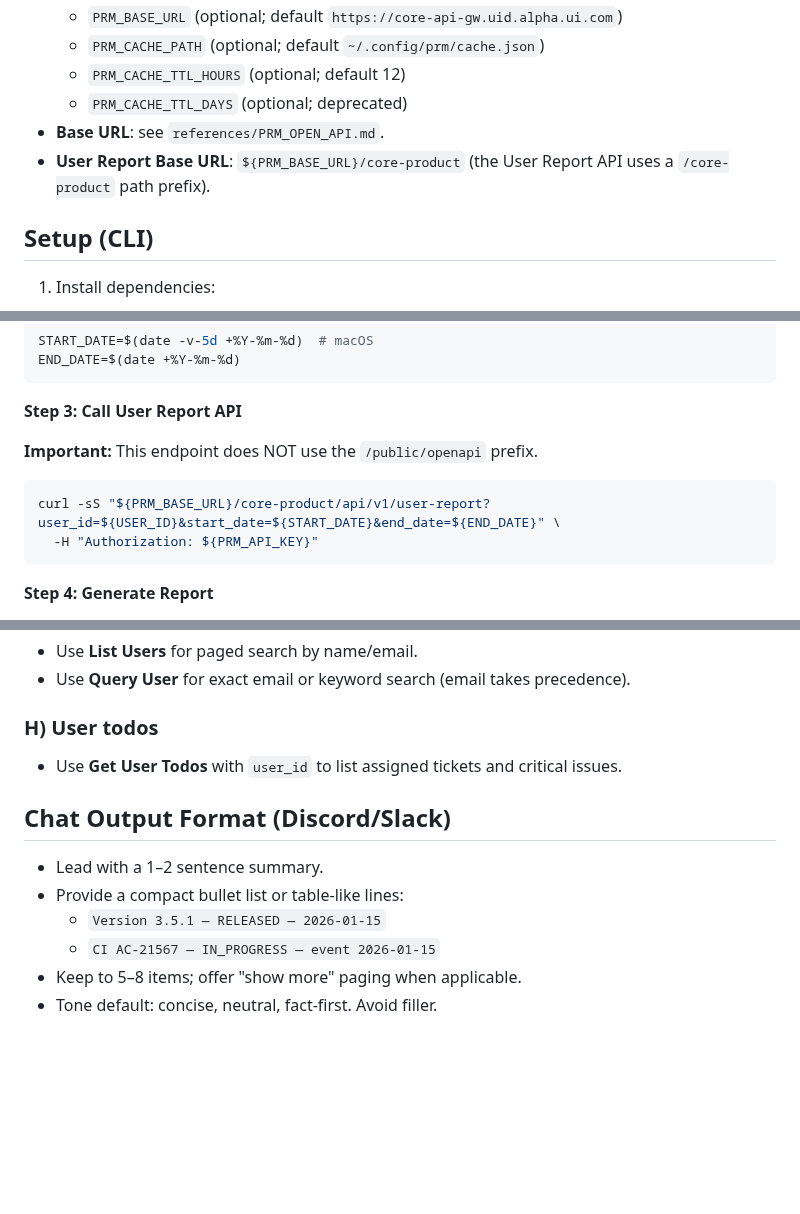
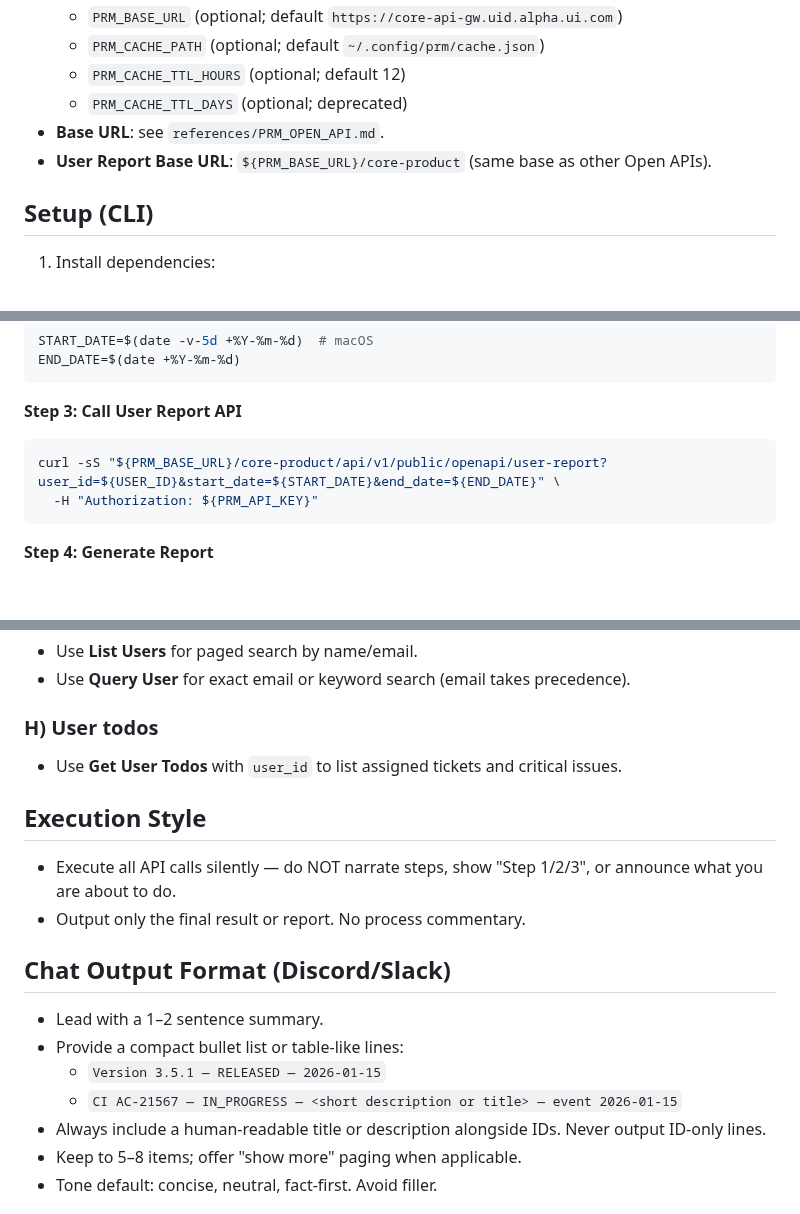
Before and after one commit to cawcut/skill-cawplan, a Markdown page: SKILL.md, 3 parts joined by grey strips. Rendered like a GitHub page; blank space fills up the shorter version.

Commit message:
feat: update skill

````diff
--- a/SKILL.md
+++ b/SKILL.md
@@ -30,7 +30,7 @@ If you need exact language or examples, use:
   - `PRM_CACHE_TTL_HOURS` (optional; default 12)
   - `PRM_CACHE_TTL_DAYS` (optional; deprecated)
 - **Base URL**: see `references/PRM_OPEN_API.md`.
-- **User Report Base URL**: `${PRM_BASE_URL}/core-product` (the User Report API uses a `/core-product` path prefix).
+- **User Report Base URL**: `${PRM_BASE_URL}/core-product` (same base as other Open APIs).
 
 ## Setup (CLI)
 1) Install dependencies:
@@ -139,10 +139,8 @@ END_DATE=$(date +%Y-%m-%d)
 
 **Step 3: Call User Report API**
 
-**Important:** This endpoint does NOT use the `/public/openapi` prefix.
-
 ```bash
-curl -sS "${PRM_BASE_URL}/core-product/api/v1/user-report?user_id=${USER_ID}&start_date=${START_DATE}&end_date=${END_DATE}" \
+curl -sS "${PRM_BASE_URL}/core-product/api/v1/public/openapi/user-report?user_id=${USER_ID}&start_date=${START_DATE}&end_date=${END_DATE}" \
   -H "Authorization: ${PRM_API_KEY}"
 ```
 
@@ -157,11 +155,16 @@ Parse the JSON response and produce a report using the **User Activity Report Te
 ### H) User todos
 - Use **Get User Todos** with `user_id` to list assigned tickets and critical issues.
 
+## Execution Style
+- Execute all API calls silently — do NOT narrate steps, show "Step 1/2/3", or announce what you are about to do.
+- Output only the final result or report. No process commentary.
+
 ## Chat Output Format (Discord/Slack)
 - Lead with a 1–2 sentence summary.
 - Provide a compact bullet list or table-like lines:
   - `Version 3.5.1 — RELEASED — 2026-01-15`
-  - `CI AC-21567 — IN_PROGRESS — event 2026-01-15`
+  - `CI AC-21567 — IN_PROGRESS — <short description or title> — event 2026-01-15`
+- Always include a human-readable title or description alongside IDs. Never output ID-only lines.
 - Keep to 5–8 items; offer "show more" paging when applicable.
 - Tone default: concise, neutral, fact-first. Avoid filler.
 
````
Also changed, not shown: other parts of SKILL.md (+3 -3 lines).
